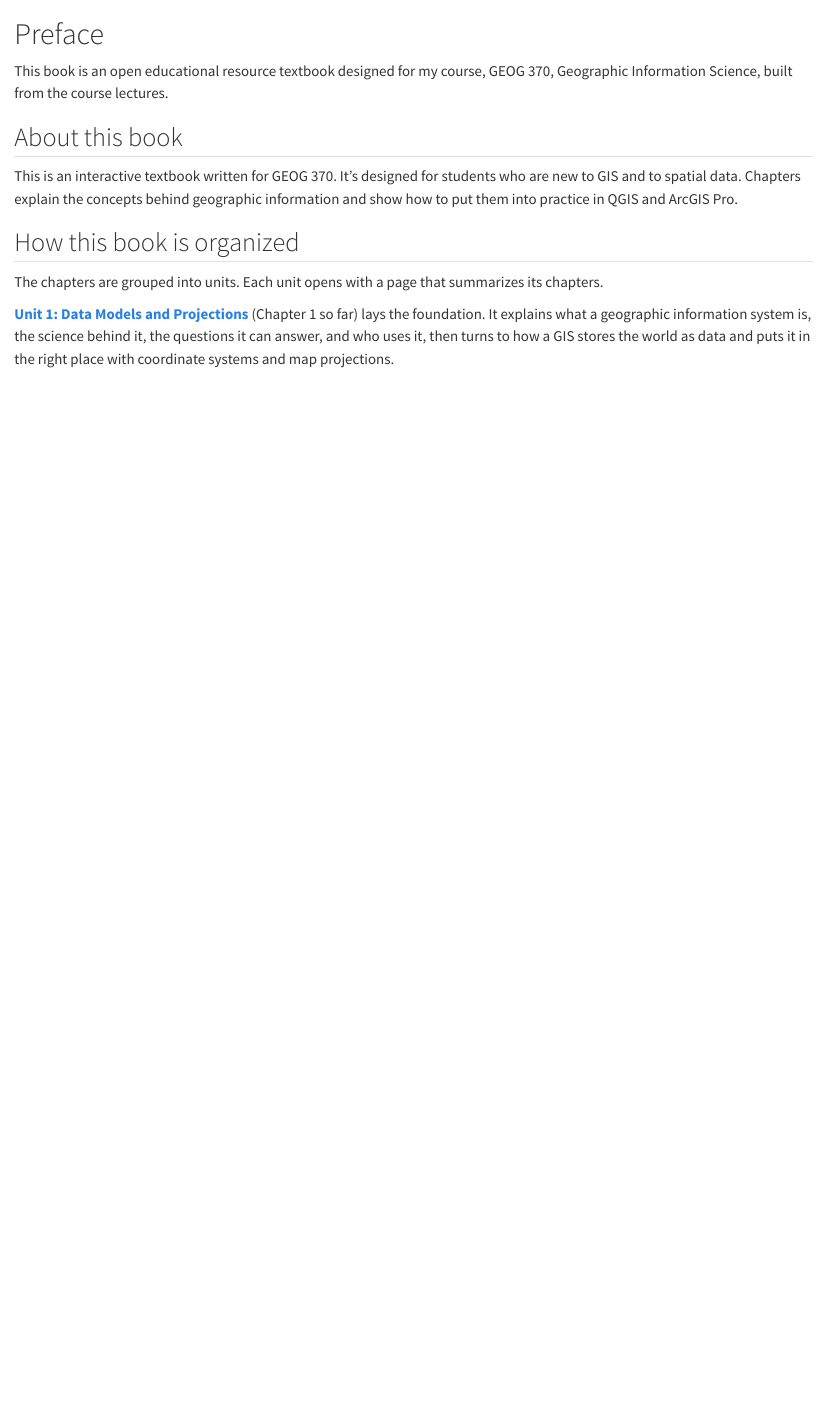
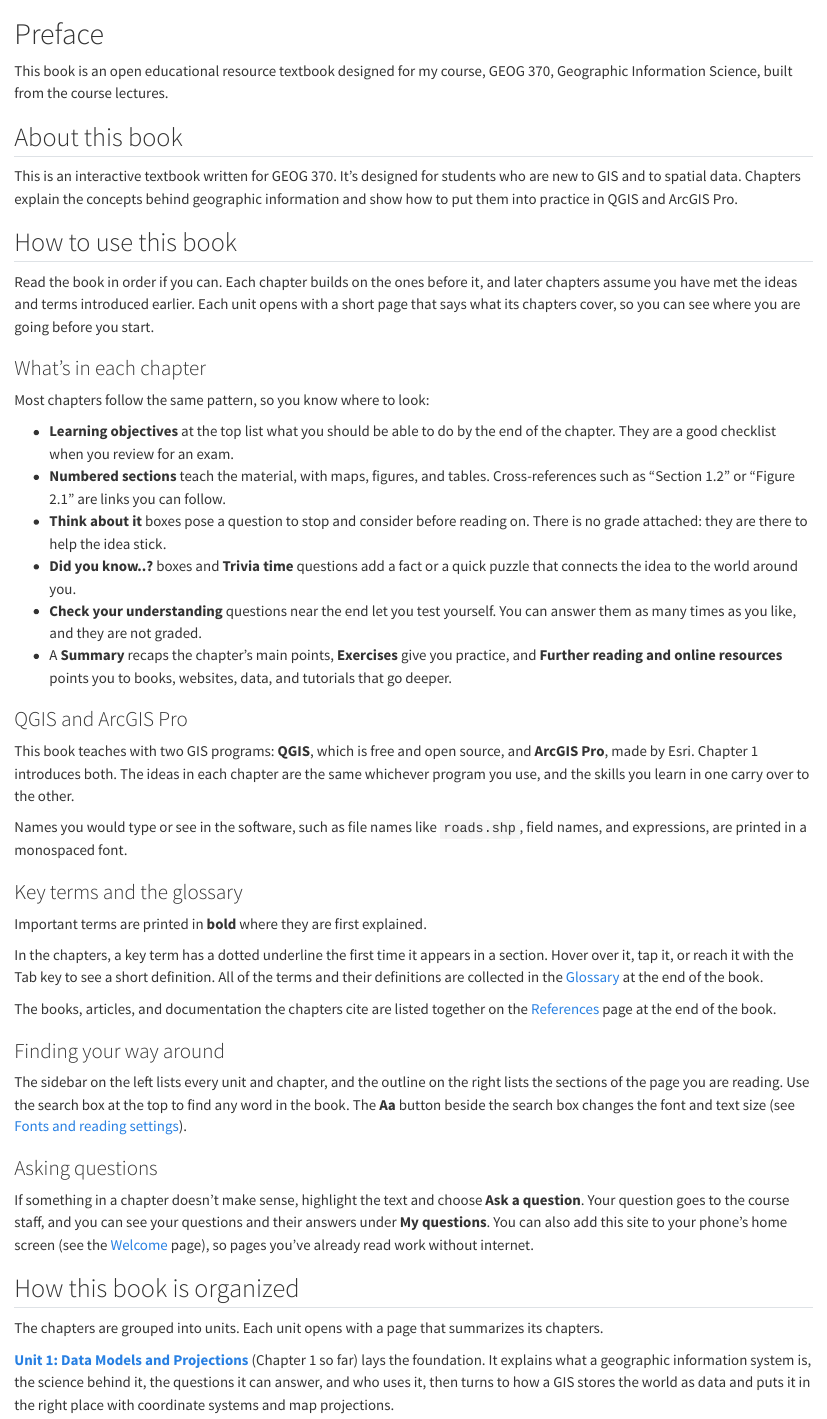
Before and after one commit to dparr1/geog-370-geographic-information-science, a Quarto document (preface.qmd): the page in a window 1100 px wide, from its top. Rendered offline with R 4.5, knitr and Pandoc in place of Quarto, with nearby package versions.

Commit message:
Add preface sections on using the book and its fonts; move references to their own page (#11)
Claude-Session: https://claude.ai/code/session_019zAzPTbv7zjuvswY3NjW4Y

Co-authored-by: Claude <noreply@anthropic.com>

```diff
--- a/_quarto-site.yml
+++ b/_quarto-site.yml
@@ -46,3 +46,4 @@ book:
     #     - units/unit-1-quiz.qmd
   appendices:
     - glossary.qmd
+    - references.qmd
--- a/_quarto-textbook.yml
+++ b/_quarto-textbook.yml
@@ -20,6 +20,7 @@ project:
     - "!units/*-quiz.qmd"
     - "!chapters/*-quiz.qmd"
     - glossary.qmd
+    - references.qmd
 
 book:
   chapters:
@@ -37,3 +38,4 @@ book:
   appendices:
     - glossary.qmd
     - about.qmd
+    - references.qmd
--- /dev/null
+++ b/chapters/_metadata.yml
@@ -0,0 +1,4 @@
+# Every chapter cites from references.bib, but its reference list is shown
+# only once, on the References page at the end of the book (references.qmd),
+# not at the end of each chapter.
+suppress-bibliography: true
--- a/preface.qmd
+++ b/preface.qmd
@@ -9,6 +9,59 @@ This book is an open educational resource textbook designed for my course, GEOG
 ## About this book
 
 This is an interactive textbook written for GEOG 370. It's designed for students who are new to GIS and to spatial data. Chapters explain the concepts behind geographic information and show how to put them into practice in QGIS and ArcGIS Pro.
+
+## How to use this book {#sec-how-to-use}
+
+Read the book in order if you can. Each chapter builds on the ones before it, and later chapters assume you have met the ideas and terms introduced earlier. Each unit opens with a short page that says what its chapters cover, so you can see where you are going before you start.
+
+### What's in each chapter
+
+Most chapters follow the same pattern, so you know where to look:
+
+- **Learning objectives** at the top list what you should be able to do by the end of the chapter. They are a good checklist when you review for an exam.
+- **Numbered sections** teach the material, with maps, figures, and tables. Cross-references such as "Section 1.2" or "Figure 2.1" are links you can follow.
+- **Think about it** boxes pose a question to stop and consider before reading on. There is no grade attached: they are there to help the idea stick.
+- **Did you know..?** boxes and **Trivia time** questions add a fact or a quick puzzle that connects the idea to the world around you.
+- **Check your understanding** questions near the end let you test yourself. You can answer them as many times as you like, and they are not graded.
+- A **Summary** recaps the chapter's main points, **Exercises** give you practice, and **Further reading and online resources** points you to books, websites, data, and tutorials that go deeper.
+
+### QGIS and ArcGIS Pro
+
+This book teaches with two GIS programs: **QGIS**, which is free and open source, and **ArcGIS Pro**, made by Esri. Chapter 1 introduces both. The ideas in each chapter are the same whichever program you use, and the skills you learn in one carry over to the other.
+
+Names you would type or see in the software, such as file names like `roads.shp`, field names, and expressions, are printed in a monospaced font.
+
+### Key terms and the glossary
+
+Important terms are printed in **bold** where they are first explained.
+
+::: {.content-visible when-format="html"}
+In the chapters, a key term has a dotted underline the first time it appears in a section. Hover over it, tap it, or reach it with the Tab key to see a short definition. All of the terms and their definitions are collected in the [Glossary](glossary.qmd) at the end of the book.
+:::
+
+::: {.content-visible when-format="pdf"}
+All of the key terms and their definitions are collected in the Glossary at the end of the book.
+:::
+
+The books, articles, and documentation the chapters cite are listed together on the [References](references.qmd) page at the end of the book.
+
+::: {.content-visible when-format="html"}
+### Finding your way around
+
+The sidebar on the left lists every unit and chapter, and the outline on the right lists the sections of the page you are reading. Use the search box at the top to find any word in the book. The **Aa** button beside the search box changes the font and text size (see [Fonts and reading settings](#sec-fonts)).
+:::
+
+::: {.content-hidden when-profile="textbook"}
+### Quizzes
+
+The chapter quizzes and unit quizzes are practice. Take one after you finish a chapter or a unit, and take it again later to see what has stuck.
+:::
+
+::: {.content-visible when-profile="geog370"}
+### Asking questions
+
+If something in a chapter doesn't make sense, highlight the text and choose **Ask a question**. Your question goes to the course staff, and you can see your questions and their answers under **My questions**. You can also add this site to your phone's home screen (see the [Welcome](index.qmd) page), so pages you've already read work without internet.
+:::
 
 ## How this book is organized
 
--- /dev/null
+++ b/references.qmd
@@ -0,0 +1,6 @@
+# References {.unnumbered}
+
+The books, articles, and documentation cited in this book.
+
+::: {#refs}
+:::
```
Also changed, not shown: README.md, preface.qmd (20 more changed lines).
